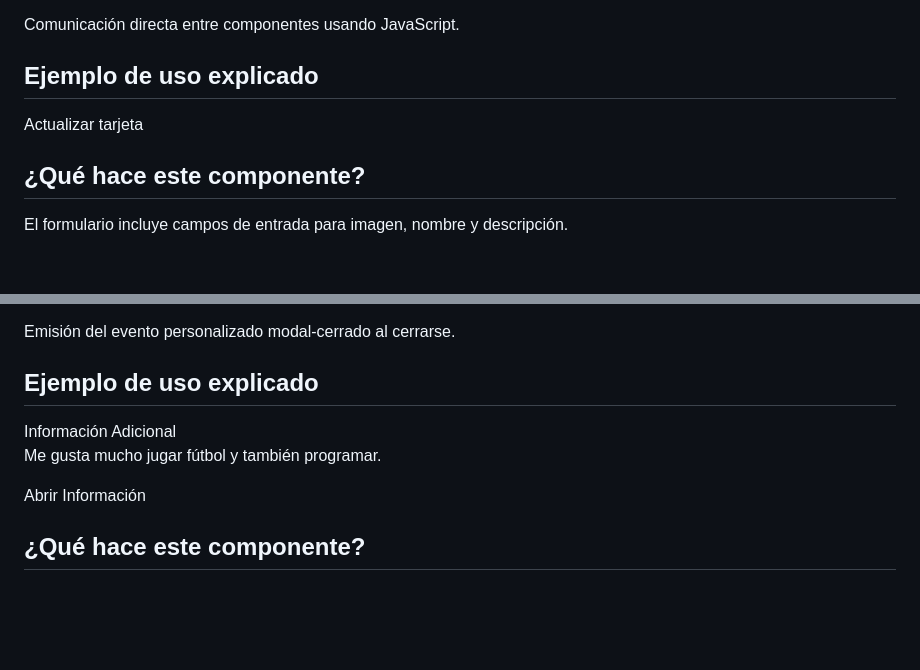
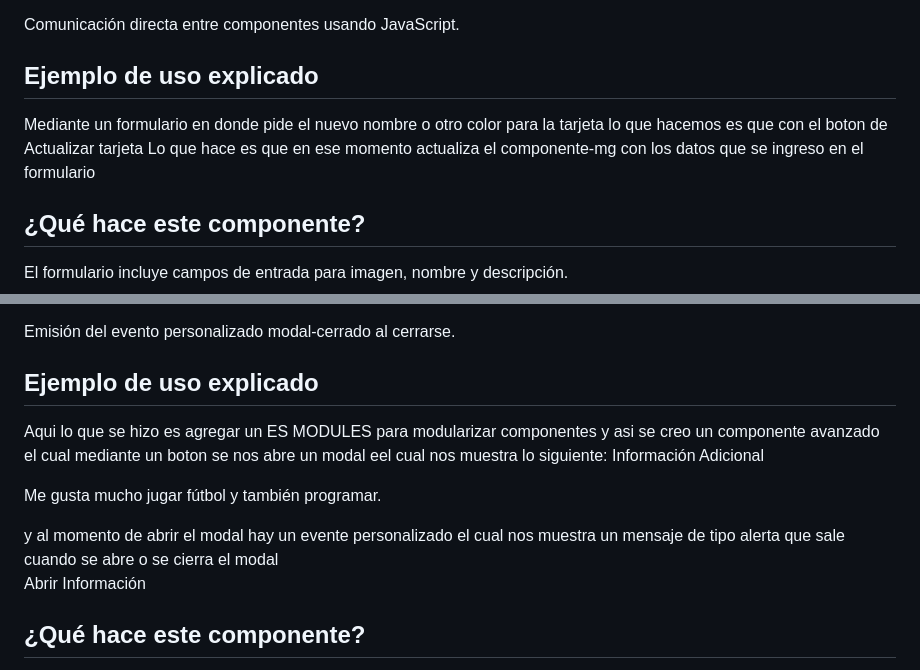
Before and after one commit to MathiasGR27/PROGRAMACION-INTEGRATIVA, a Markdown page: U1Tarea1_GualpaMathias/README.md, 2 parts joined by grey strips. GitHub-like rendering; blank space fills up the shorter version.

Commit message:
modificación de README

```diff
--- a/U1Tarea1_GualpaMathias/README.md
+++ b/U1Tarea1_GualpaMathias/README.md
@@ -44,9 +44,11 @@ Comunicación directa entre componentes usando JavaScript.
 
 ## Ejemplo de uso explicado
 
+Mediante un formulario en donde pide el nuevo nombre o otro color para la tarjeta lo que hacemos es que con el boton de
 <formulario-mg>
   <button slot="boton-enviar">Actualizar tarjeta</button>
 </formulario-mg>
+Lo que hace es que en ese momento actualiza el componente-mg con los datos que se ingreso en el formulario
 
 ## ¿Qué hace este componente?
 
@@ -71,10 +73,13 @@ Emisión del evento personalizado modal-cerrado al cerrarse.
 
 ## Ejemplo de uso explicado
 
+Aqui lo que se hizo es agregar un ES MODULES para modularizar componentes y asi se creo un componente avanzado el cual
+mediante un boton se nos abre un modal eel cual nos muestra lo siguiente:
 <espe-modal id="modalAvanzado">
   <span slot="titulo">Información Adicional</span>
   <p slot="contenido">Me gusta mucho jugar fútbol y también programar.</p>
 </espe-modal>
+y al momento de abrir el modal hay un evente personalizado el cual nos muestra un mensaje de tipo alerta que sale cuando se abre o se cierra el modal
 
 <button class="boton-abrir" onclick="document.getElementById('modalAvanzado').open()">Abrir Información</button>
 
```
